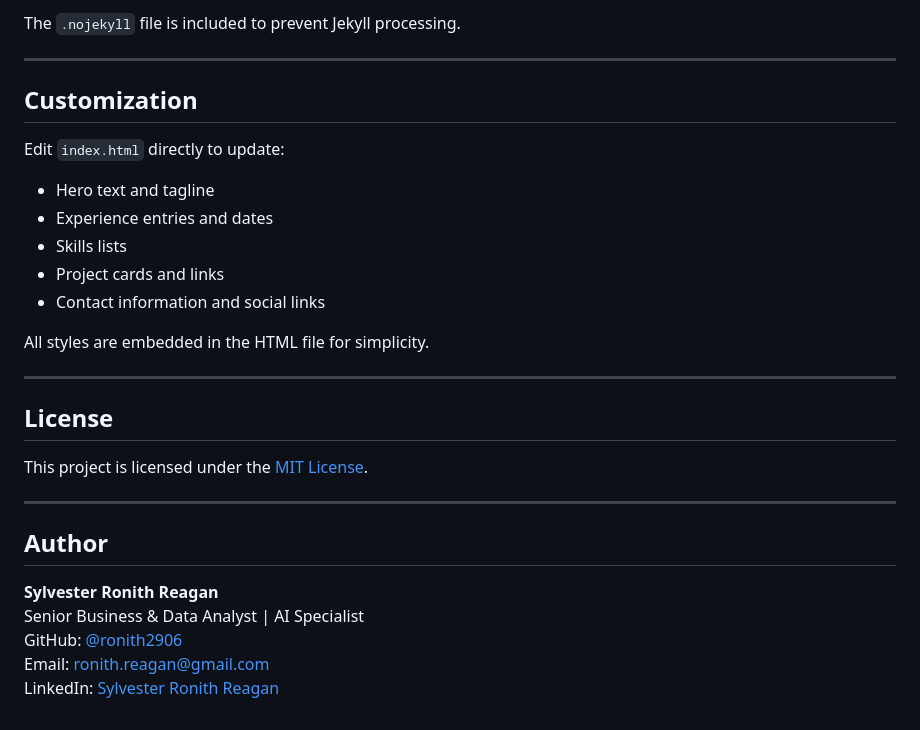
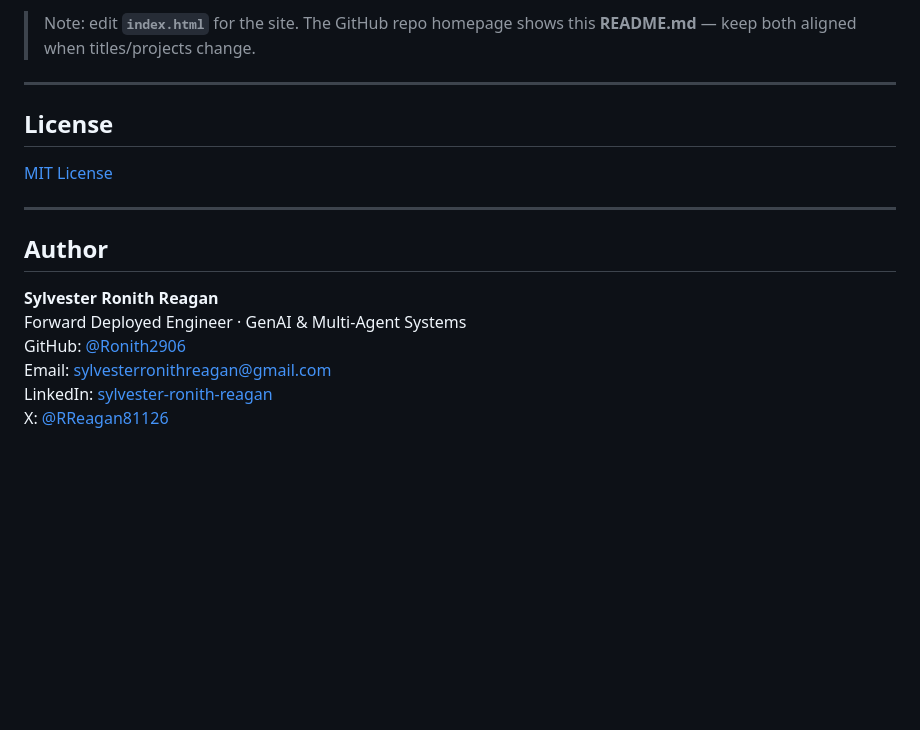
Before and after one commit to Ronith2906/ronith-portfolio, a Markdown page: README.md, the part around one of its changes. Drawn GitHub-style; blank space fills up the shorter version.

```diff
--- a/README.md
+++ b/README.md
@@ -77,32 +69,19 @@ python3 -m http.server 8080
 
-The `.nojekyll` file is included to prevent Jekyll processing.
-
----
-
-## Customization
-
-Edit `index.html` directly to update:
-
-- Hero text and tagline
-- Experience entries and dates
-- Skills lists
-- Project cards and links
-- Contact information and social links
-
-All styles are embedded in the HTML file for simplicity.
+> Note: edit **`index.html`** for the site. The GitHub repo homepage shows this **README.md** — keep both aligned when titles/projects change.
 
 ---
 
 ## License
 
-This project is licensed under the [MIT License](LICENSE).
+[MIT License](LICENSE)
 
 ---
 
 ## Author
 
 **Sylvester Ronith Reagan**
-Senior Business & Data Analyst | AI Specialist
-GitHub: [@ronith2906](https://github.com/ronith2906)
-Email: ronith.reagan@gmail.com
-LinkedIn: [Sylvester Ronith Reagan](https://linkedin.com/in/sylvester-ronith-reagan-1a4148139)
+Forward Deployed Engineer · GenAI & Multi-Agent Systems
+GitHub: [@Ronith2906](https://github.com/Ronith2906)
+Email: sylvesterronithreagan@gmail.com
+LinkedIn: [sylvester-ronith-reagan](https://linkedin.com/in/sylvester-ronith-reagan)
+X: [@RReagan81126](https://x.com/RReagan81126)
```
Also changed, not shown: other parts of README.md (+28 -36 lines).
